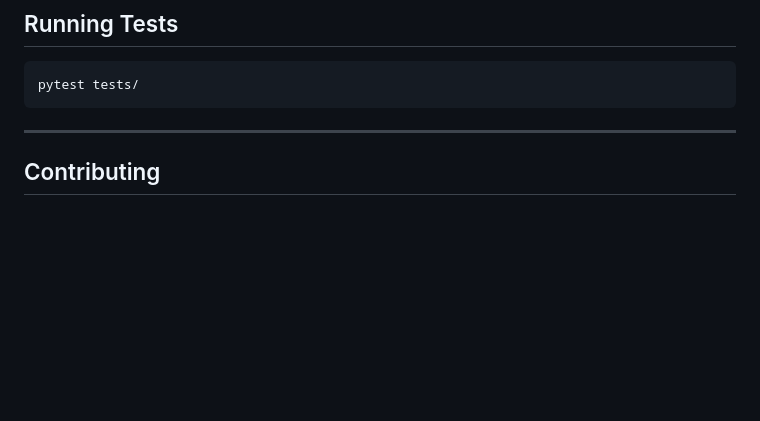
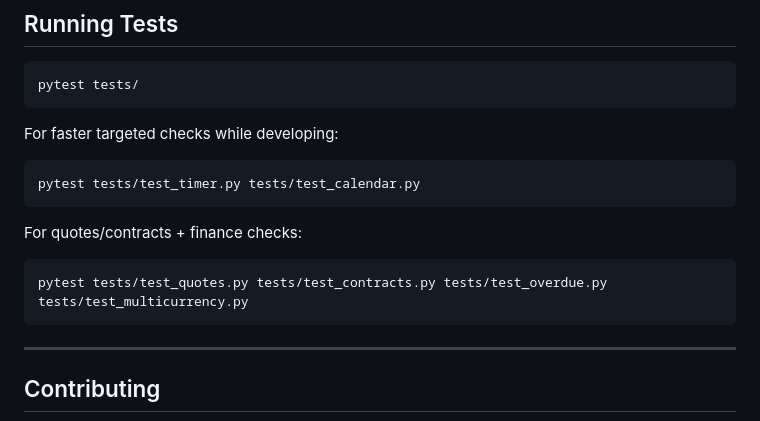
Before and after one commit to Srijan-XI/FLTK, a Markdown page: README.md, the part around one of its changes. GitHub-like rendering; blank space fills up the shorter version.

````diff
--- a/README.md
+++ b/README.md
@@ -159,6 +256,18 @@ All other settings (name, currency, hourly rate, etc.) are configurable from the
 pytest tests/
 ```
 
+For faster targeted checks while developing:
+
+```bash
+pytest tests/test_timer.py tests/test_calendar.py
+```
+
+For quotes/contracts + finance checks:
+
+```bash
+pytest tests/test_quotes.py tests/test_contracts.py tests/test_overdue.py tests/test_multicurrency.py
+```
+
 ---
 
 ## Contributing
````
Also changed, not shown: other parts of README.md (+103 -6 lines).
